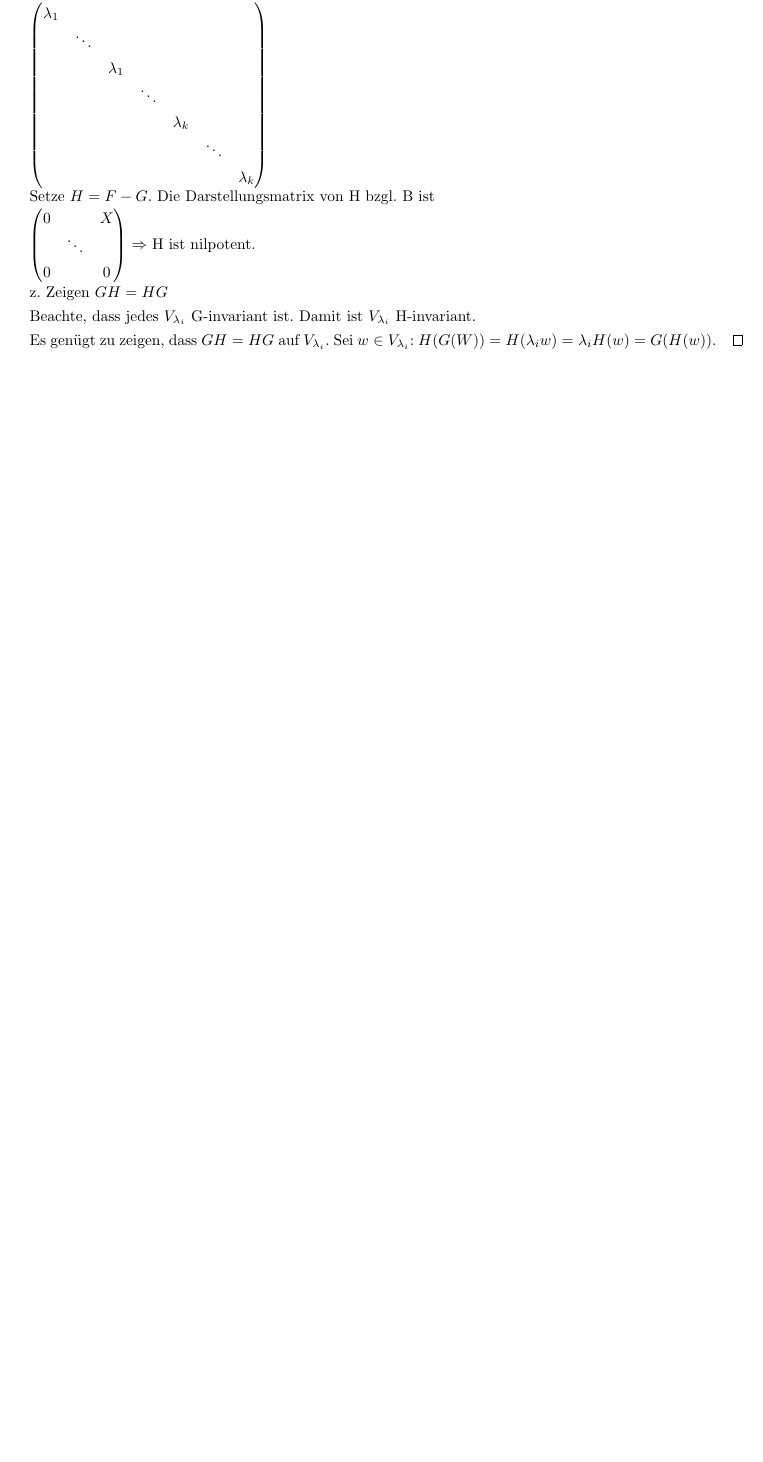
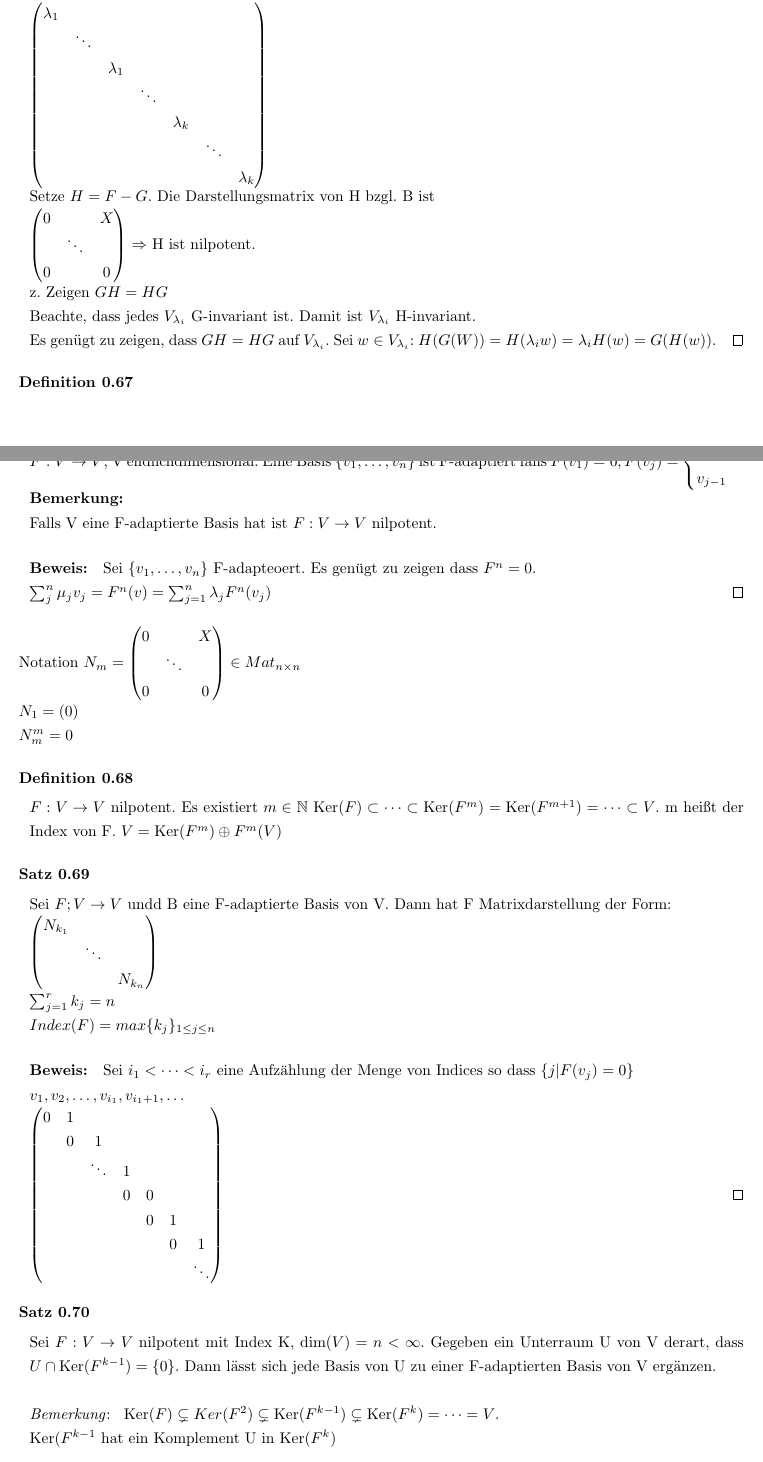
Before and after one commit to floriankramer/LineareAlgebraII, a LaTeX document (script.raw.tex): part of page 19 of 19 before the commit and two parts of pages 19 and 20 of 22 after it, the two joined at a grey line, cut so that both start at the same text, the shorter picture padded with empty space. Compiled offline with pdfLaTeX.

Commit message:
next lecture

```diff
--- a/script.raw.tex
+++ b/script.raw.tex
@@ -1708,3 +1708,77 @@ ist linear unabh\"angig. Erg\"anze sie zu einer Basis B von V.
   \end{proof}
 \end{satz}
 
+% Missing beginning of lecture on the 29.05.2018
+% Jordanblock
+
+\begin{definition}
+  \(F : V \to V\), V endlichdimensional. Eine Basis \(\{v_1, \dots, v_n\}\) ist
+  F-adaptiert falls \(F(v_1) = 0, F(v_j) = \begin{cases}
+  0\\
+  v_{j-1}
+  \end{cases}\)
+  \textbf{Bemerkung:}\\
+  Falls V eine F-adaptierte Basis hat ist \(F : V \to V\) nilpotent.
+  \begin{proof}
+    Sei \(\{v_1, \dots, v_n\}\) F-adapteoert. Es gen\"ugt zu zeigen dass
+    \(F^n = 0\).\\
+    \(\sum_j^n \mu_jv_j = F^n(v) = \sum_{j=1}^n \lb_j F^n(v_j)\)
+  \end{proof}
+\end{definition}
+
+Notation \(N_m = \begin{pmatrix}
+0&&X\\
+&\ddots\\
+0&&0\\
+\end{pmatrix}
+\in Mat_{n \times n}\\
+N_1 = (0)\\
+N_m^m = 0
+\)
+
+\begin{definition}
+  \(F : V \to V\) nilpotent. Es existiert \(m \in \N\)
+  \(\Ker(F) \subset \dots \subset \Ker(F^m) = \Ker(F^{m+1}) = \dots \subset V\).
+  m hei\ss{}t der Index von F. \(V = \Ker(F^m) \oplus F^m(V)\)
+\end{definition}
+
+\begin{satz}
+  Sei \(F ; V \to V\) undd B eine F-adaptierte Basis von V. Dann hat F
+  Matrixdarstellung der Form:\\
+  \(
+  \begin{pmatrix}
+    N_{k_1}\\
+    &\ddots\\
+    &&N_{k_n}\\
+  \end{pmatrix}\\
+  \sum_{j=1}^r k_j = n\\
+  Index(F) = max\{k_j\}_{1 \le j \le n}
+  \)
+  \begin{proof}
+    Sei \(i_1 < \dots < i_r\) eine Aufz\"ahlung der Menge von Indices so dass
+    \(\{j | F(v_j) = 0\}\)\\
+    \(v_1, v_2, \dots, v_{i_1}, v_{i_1 + 1}, \dots\)\\
+    \(
+    \begin{pmatrix}
+    0&1\\
+     &0&1\\
+     & &\ddots&1\\
+     &&&0&0\\
+     &&&&0&1\\
+     &&&&&0 & 1\\
+     &&&&&&\ddots\\
+    \end{pmatrix}
+    \)
+  \end{proof}
+\end{satz}
+
+\begin{satz}
+  Sei \(F : V \to V\) nilpotent mit Index K, \(\dim(V) = n < \infty\).
+  Gegeben ein Unterraum U von V derart, dass \(U \cap \Ker(F^{k-1}) = \{0\}\).
+  Dann l\"asst sich jede Basis von U zu einer F-adaptierten Basis von V
+  erg\"anzen.\\
+  \begin{bemerkung}
+    \(\Ker(F) \subsetneq Ker(F^2) \subsetneq \Ker(F^{k-1}) \subsetneq \Ker(F^k) =
+    \dots = V\).\\
+    \(\Ker(F^{k-1}\) hat ein Komplement U in \(\Ker(F^k)\)
+  \end{bemerkung}
```
Also changed, not shown: script.raw.pdf, script.raw.tex (128 more changed lines).
